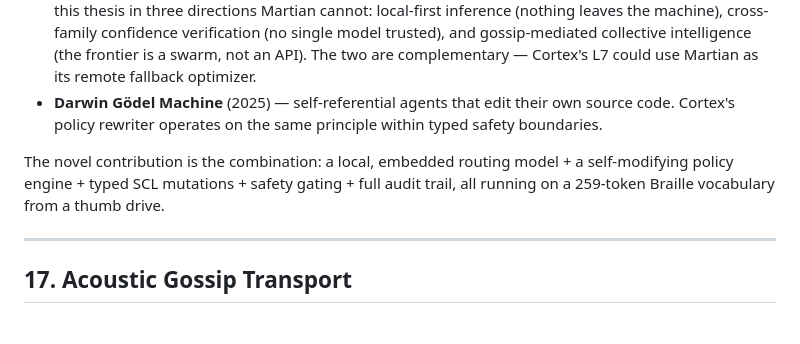
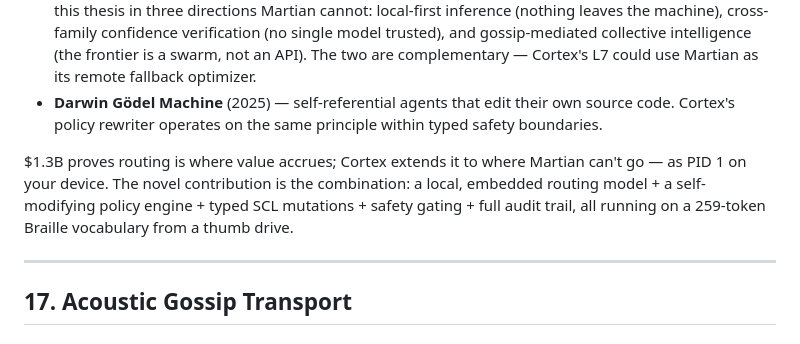
Before and after one commit to elevate-foundry/cortex, a Markdown page: WHITEPAPER.md, the part around the change. Drawn GitHub-style.

Commit message:
docs: add thesis punchline to §16.4

```diff
--- a/WHITEPAPER.md
+++ b/WHITEPAPER.md
@@ -1059,7 +1059,7 @@ This architecture parallels recent work in self-modifying AI:
 - **Martian** (2024, $18M raised, ~$1.3B valuation by mid-2026) — production model router that dynamically selects the optimal cloud LLM per prompt, achieving 20–97% cost reduction for 300+ enterprise customers. Martian validates that the routing layer is where value accrues. Cortex extends this thesis in three directions Martian cannot: local-first inference (nothing leaves the machine), cross-family confidence verification (no single model trusted), and gossip-mediated collective intelligence (the frontier is a swarm, not an API). The two are complementary — Cortex's L7 could use Martian as its remote fallback optimizer.
 - **Darwin Gödel Machine** (2025) — self-referential agents that edit their own source code. Cortex's policy rewriter operates on the same principle within typed safety boundaries.
 
-The novel contribution is the combination: a local, embedded routing model + a self-modifying policy engine + typed SCL mutations + safety gating + full audit trail, all running on a 259-token Braille vocabulary from a thumb drive.
+$1.3B proves routing is where value accrues; Cortex extends it to where Martian can't go — as PID 1 on your device. The novel contribution is the combination: a local, embedded routing model + a self-modifying policy engine + typed SCL mutations + safety gating + full audit trail, all running on a 259-token Braille vocabulary from a thumb drive.
 
 ---
 
```
